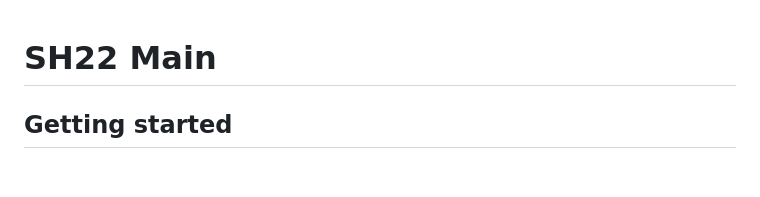
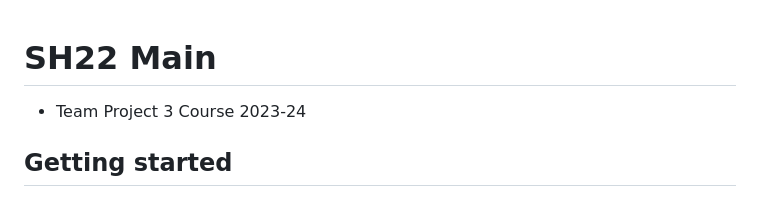
Before and after one commit to sarryteng/SH22-Main, a Markdown page: README.md, the part around the change. Rendered like a GitHub page; blank space fills up the shorter version.

```diff
--- a/README.md
+++ b/README.md
@@ -1,5 +1,5 @@
 # SH22 Main
-
+- Team Project 3 Course 2023-24
 
 
 ## Getting started
```
